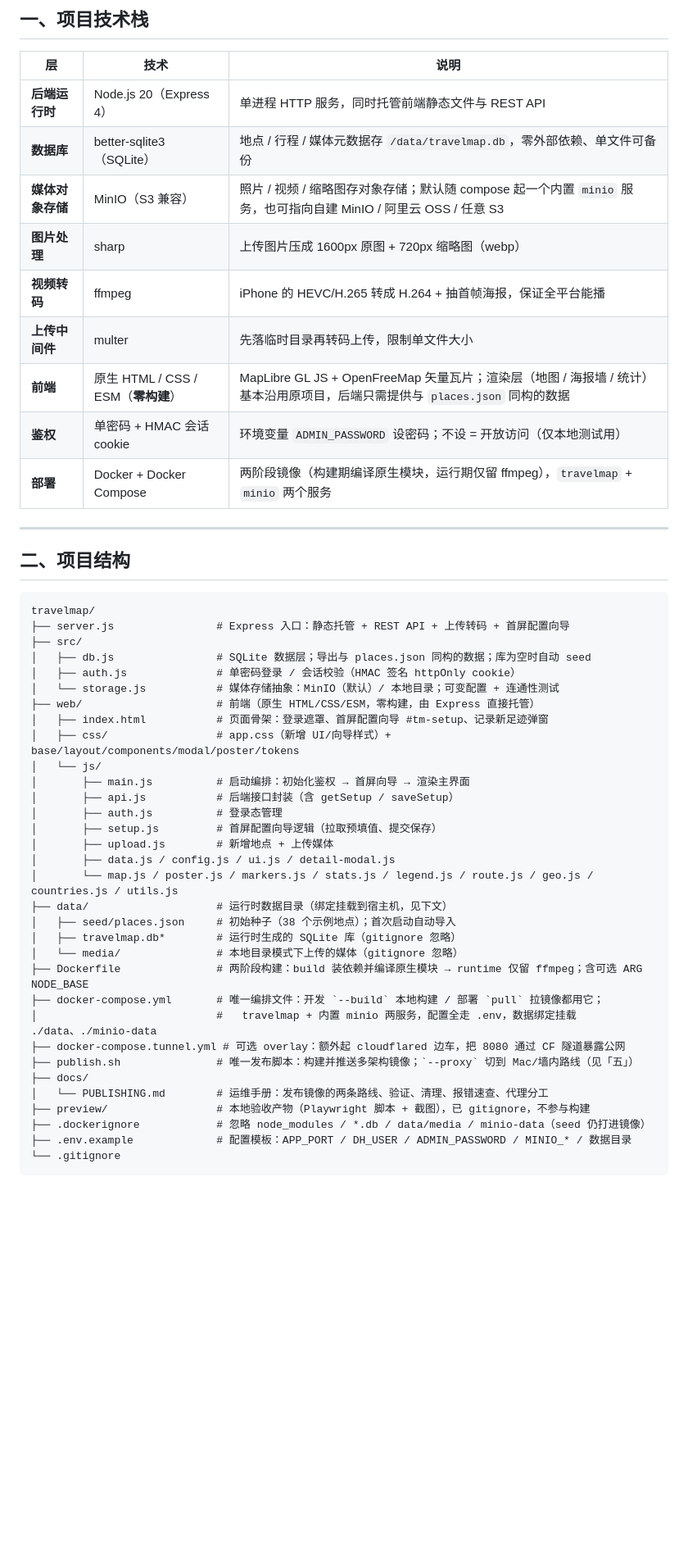
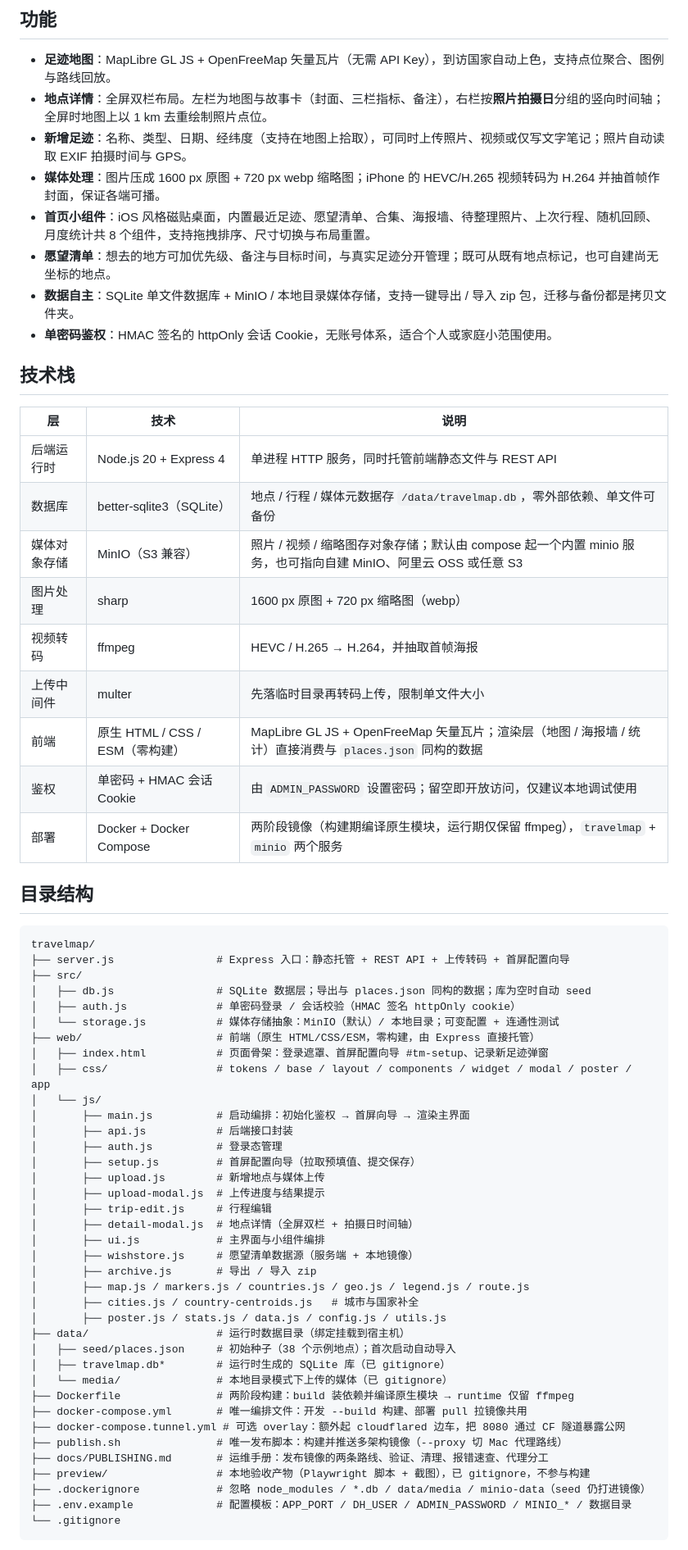
Before and after one commit to wyc6036/travelmap, a Markdown page: README.md, the part around one of its changes. Shown at 82% size. GitHub-like rendering; blank space fills up the shorter version.

Commit message:
README文档优化

````diff
--- a/README.md
+++ b/README.md
@@ -6,21 +10,30 @@
 
-## 一、项目技术栈
+## 功能
+
+- **足迹地图**：MapLibre GL JS + OpenFreeMap 矢量瓦片（无需 API Key），到访国家自动上色，支持点位聚合、图例与路线回放。
+- **地点详情**：全屏双栏布局。左栏为地图与故事卡（封面、三栏指标、备注），右栏按**照片拍摄日**分组的竖向时间轴；全屏时地图上以 1 km 去重绘制照片点位。
+- **新增足迹**：名称、类型、日期、经纬度（支持在地图上拾取），可同时上传照片、视频或仅写文字笔记；照片自动读取 EXIF 拍摄时间与 GPS。
+- **媒体处理**：图片压成 1600 px 原图 + 720 px webp 缩略图；iPhone 的 HEVC/H.265 视频转码为 H.264 并抽首帧作封面，保证各端可播。
+- **首页小组件**：iOS 风格磁贴桌面，内置最近足迹、愿望清单、合集、海报墙、待整理照片、上次行程、随机回顾、月度统计共 8 个组件，支持拖拽排序、尺寸切换与布局重置。
+- **愿望清单**：想去的地方可加优先级、备注与目标时间，与真实足迹分开管理；既可从既有地点标记，也可自建尚无坐标的地点。
+- **数据自主**：SQLite 单文件数据库 + MinIO / 本地目录媒体存储，支持一键导出 / 导入 zip 包，迁移与备份都是拷贝文件夹。
+- **单密码鉴权**：HMAC 签名的 httpOnly 会话 Cookie，无账号体系，适合个人或家庭小范围使用。
+
+## 技术栈
 
 | 层 | 技术 | 说明 |
 |----|------|------|
-| **后端运行时** | Node.js 20（Express 4） | 单进程 HTTP 服务，同时托管前端静态文件与 REST API |
-| **数据库** | better-sqlite3（SQLite） | 地点 / 行程 / 媒体元数据存 `/data/travelmap.db`，零外部依赖、单文件可备份 |
-| **媒体对象存储** | MinIO（S3 兼容） | 照片 / 视频 / 缩略图存对象存储；默认随 compose 起一个内置 `minio` 服务，也可指向自建 MinIO / 阿里云 OSS / 任意 S3 |
-| **图片处理** | sharp | 上传图片压成 1600px 原图 + 720px 缩略图（webp） |
-| **视频转码** | ffmpeg | iPhone 的 HEVC/H.265 转成 H.264 + 抽首帧海报，保证全平台能播 |
-| **上传中间件** | multer | 先落临时目录再转码上传，限制单文件大小 |
-| **前端** | 原生 HTML / CSS / ESM（**零构建**） | MapLibre GL JS + OpenFreeMap 矢量瓦片；渲染层（地图 / 海报墙 / 统计）基本沿用原项目，后端只需提供与 `places.json` 同构的数据 |
-| **鉴权** | 单密码 + HMAC 会话 cookie | 环境变量 `ADMIN_PASSWORD` 设密码；不设 = 开放访问（仅本地测试用） |
-| **部署** | Docker + Docker Compose | 两阶段镜像（构建期编译原生模块，运行期仅留 ffmpeg），`travelmap` + `minio` 两个服务 |
+| 后端运行时 | Node.js 20 + Express 4 | 单进程 HTTP 服务，同时托管前端静态文件与 REST API |
+| 数据库 | better-sqlite3（SQLite） | 地点 / 行程 / 媒体元数据存 `/data/travelmap.db`，零外部依赖、单文件可备份 |
+| 媒体对象存储 | MinIO（S3 兼容） | 照片 / 视频 / 缩略图存对象存储；默认由 compose 起一个内置 minio 服务，也可指向自建 MinIO、阿里云 OSS 或任意 S3 |
+| 图片处理 | sharp | 1600 px 原图 + 720 px 缩略图（webp） |
+| 视频转码 | ffmpeg | HEVC / H.265 → H.264，并抽取首帧海报 |
+| 上传中间件 | multer | 先落临时目录再转码上传，限制单文件大小 |
+| 前端 | 原生 HTML / CSS / ESM（零构建） | MapLibre GL JS + OpenFreeMap 矢量瓦片；渲染层（地图 / 海报墙 / 统计）直接消费与 `places.json` 同构的数据 |
+| 鉴权 | 单密码 + HMAC 会话 Cookie | 由 `ADMIN_PASSWORD` 设置密码；留空即开放访问，仅建议本地调试使用 |
+| 部署 | Docker + Docker Compose | 两阶段镜像（构建期编译原生模块，运行期仅保留 ffmpeg），`travelmap` + `minio` 两个服务 |
 
----
-
-## 二、项目结构
+## 目录结构
 
 ```
 travelmap/
@@ -31,26 +44,31 @@ travelmap/
 │   └── storage.js           # 媒体存储抽象：MinIO（默认）/ 本地目录；可变配置 + 连通性测试
 ├── web/                     # 前端（原生 HTML/CSS/ESM，零构建，由 Express 直接托管）
 │   ├── index.html           # 页面骨架：登录遮罩、首屏配置向导 #tm-setup、记录新足迹弹窗
-│   ├── css/                 # app.css（新增 UI/向导样式）+ base/layout/components/modal/poster/tokens
+│   ├── css/                 # tokens / base / layout / components / widget / modal / poster / app
 │   └── js/
 │       ├── main.js          # 启动编排：初始化鉴权 → 首屏向导 → 渲染主界面
-│       ├── api.js           # 后端接口封装（含 getSetup / saveSetup）
+│       ├── api.js           # 后端接口封装
 │       ├── auth.js          # 登录态管理
-│       ├── setup.js         # 首屏配置向导逻辑（拉取预填值、提交保存）
-│       ├── upload.js        # 新增地点 + 上传媒体
-│       ├── data.js / config.js / ui.js / detail-modal.js
-│       └── map.js / poster.js / markers.js / stats.js / legend.js / route.js / geo.js / countries.js / utils.js
-├── data/                    # 运行时数据目录（绑定挂载到宿主机，见下文）
+│       ├── setup.js         # 首屏配置向导（拉取预填值、提交保存）
+│       ├── upload.js        # 新增地点与媒体上传
+│       ├── upload-modal.js  # 上传进度与结果提示
+│       ├── trip-edit.js     # 行程编辑
+│       ├── detail-modal.js  # 地点详情（全屏双栏 + 拍摄日时间轴）
+│       ├── ui.js            # 主界面与小组件编排
+│       ├── wishstore.js     # 愿望清单数据源（服务端 + 本地镜像）
+│       ├── archive.js       # 导出 / 导入 zip
+│       ├── map.js / markers.js / countries.js / geo.js / legend.js / route.js
+│       ├── cities.js / country-centroids.js   # 城市与国家补全
+│       ├── poster.js / stats.js / data.js / config.js / utils.js
+├── data/                    # 运行时数据目录（绑定挂载到宿主机）
 │   ├── seed/places.json     # 初始种子（38 个示例地点）；首次启动自动导入
-│   ├── travelmap.db*        # 运行时生成的 SQLite 库（gitignore 忽略）
-│   └── media/               # 本地目录模式下上传的媒体（gitignore 忽略）
-├── Dockerfile               # 两阶段构建：build 装依赖并编译原生模块 → runtime 仅留 ffmpeg；含可选 ARG NODE_BASE
-├── docker-compose.yml       # 唯一编排文件：开发 `--build` 本地构建 / 部署 `pull` 拉镜像都用它；
-│                            #   travelmap + 内置 minio 两服务，配置全走 .env，数据绑定挂载 ./data、./minio-data
+│   ├── travelmap.db*        # 运行时生成的 SQLite 库（已 gitignore）
+│   └── media/               # 本地目录模式下上传的媒体（已 gitignore）
+├── Dockerfile               # 两阶段构建：build 装依赖并编译原生模块 → runtime 仅留 ffmpeg
+├── docker-compose.yml       # 唯一编排文件：开发 --build 构建、部署 pull 拉镜像共用
 ├── docker-compose.tunnel.yml # 可选 overlay：额外起 cloudflared 边车，把 8080 通过 CF 隧道暴露公网
-├── publish.sh               # 唯一发布脚本：构建并推送多架构镜像；`--proxy` 切到 Mac/墙内路线（见「五」）
-├── docs/
-│   └── PUBLISHING.md        # 运维手册：发布镜像的两条路线、验证、清理、报错速查、代理分工
+├── publish.sh               # 唯一发布脚本：构建并推送多架构镜像（--proxy 切 Mac 代理路线）
+├── docs/PUBLISHING.md       # 运维手册：发布镜像的两条路线、验证、清理、报错速查、代理分工
 ├── preview/                 # 本地验收产物（Playwright 脚本 + 截图），已 gitignore，不参与构建
 ├── .dockerignore            # 忽略 node_modules / *.db / data/media / minio-data（seed 仍打进镜像）
 ├── .env.example             # 配置模板：APP_PORT / DH_USER / ADMIN_PASSWORD / MINIO_* / 数据目录
````
Also changed, not shown: other parts of README.md (+171 -151 lines), .workbuddy/memory/2026-10-22.md (added, +11 -0 lines), .workbuddy/memory/MEMORY.md (+1 -0 lines).
